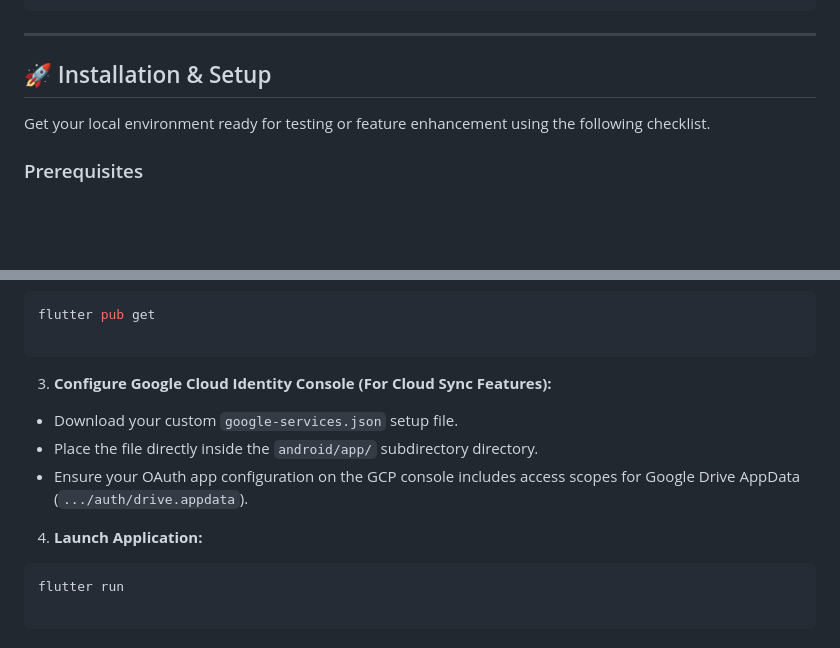
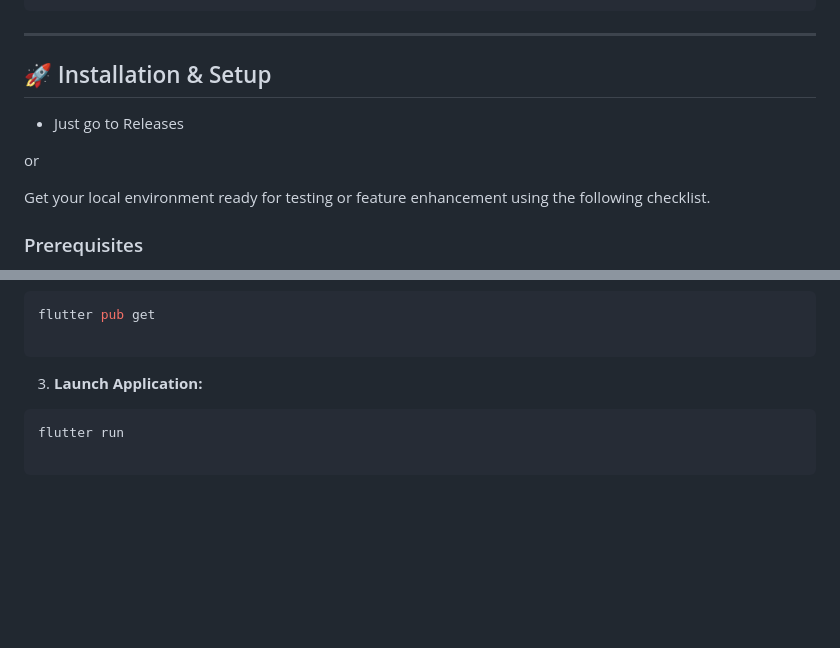
Before and after one commit to gulabjamoon12/Dairy_app, a Markdown page: README.md, 2 parts joined by grey strips. GitHub-like rendering; blank space fills up the shorter version.

Commit message:
Isko Padh le Bhai

````diff
--- a/README.md
+++ b/README.md
@@ -71,6 +71,10 @@ lib/
 
 ## 🚀 Installation & Setup
 
+* Just go to Releases
+
+or
+
 Get your local environment ready for testing or feature enhancement using the following checklist.
 
 ### Prerequisites
@@ -96,13 +100,7 @@ flutter pub get
 ```
 
 
-3. **Configure Google Cloud Identity Console (For Cloud Sync Features):**
-* Download your custom `google-services.json` setup file.
-* Place the file directly inside the `android/app/` subdirectory directory.
-* Ensure your OAuth app configuration on the GCP console includes access scopes for Google Drive AppData (`.../auth/drive.appdata`).
-
-
-4. **Launch Application:**
+3. **Launch Application:**
 ```bash
 flutter run
 
````
